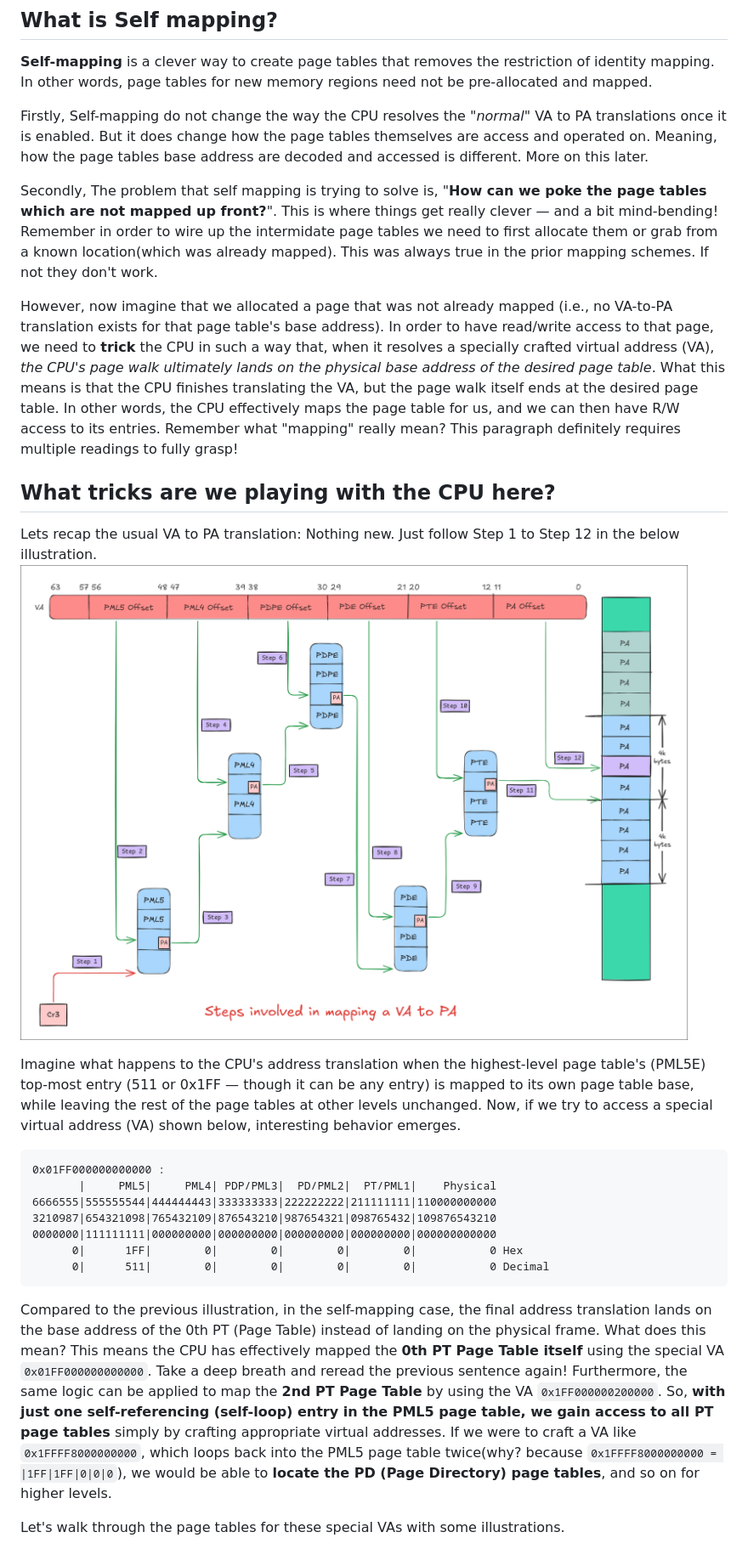
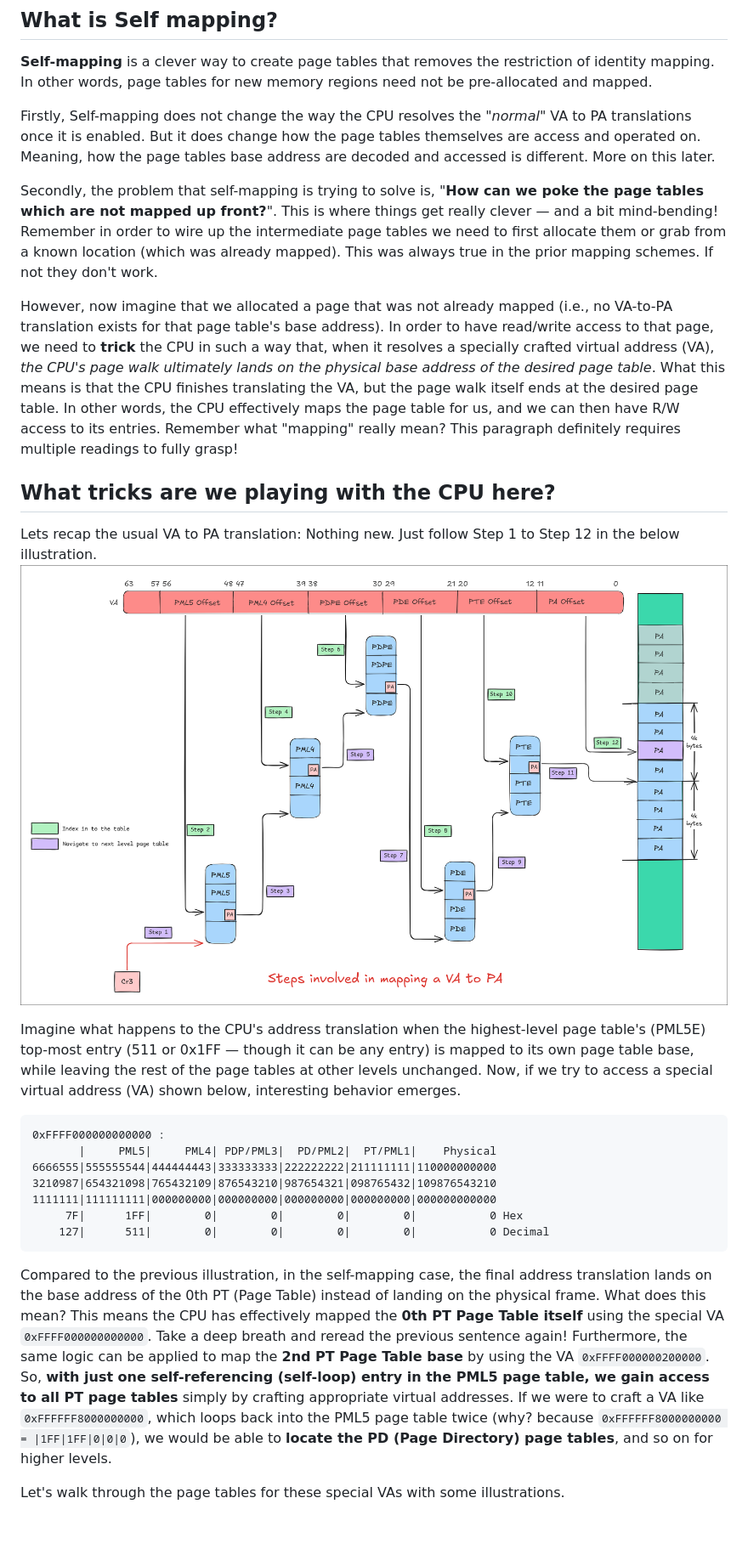
Before and after one commit to OpenDevicePartnership/patina-paging, a Markdown page: docs/paging.md, the part around one of its changes. Shown at 85% size. GitHub-like rendering; pictures changed too: docs/va_to_pa_steps.png; blank space fills up the shorter version.

````diff
--- a/docs/paging.md
+++ b/docs/paging.md
@@ -194,15 +202,15 @@ exactly to its PA.
 restriction of identity mapping. In other words, page tables for new memory
 regions need not be pre-allocated and mapped.
 
-Firstly, Self-mapping do not change the way the CPU resolves the *"normal"* VA
+Firstly, Self-mapping does not change the way the CPU resolves the *"normal"* VA
 to PA translations once it is enabled. But it does change how the page tables
 themselves are access and operated on. Meaning, how the page tables base address
 are decoded and accessed is different. More on this later.
 
-Secondly, The problem that self mapping is trying to solve is, "**How can we poke
+Secondly, the problem that self-mapping is trying to solve is, "**How can we poke
 the page tables which are not mapped up front?**". This is where things get really
-clever — and a bit mind-bending! Remember in order to wire up the intermidate
-page tables we need to first allocate them or grab from a known location(which
+clever — and a bit mind-bending! Remember in order to wire up the intermediate
+page tables we need to first allocate them or grab from a known location (which
 was already mapped). This was always true in the prior mapping schemes. If
 not they don't work.
 
@@ -229,26 +237,26 @@ at other levels unchanged. Now, if we try to access a special virtual address
 (VA) shown below, interesting behavior emerges.
 
 ```text
-0x01FF000000000000 :
+0xFFFF000000000000 :
        |     PML5|     PML4| PDP/PML3|  PD/PML2|  PT/PML1|    Physical
 6666555|555555544|444444443|333333333|222222222|211111111|110000000000
 3210987|654321098|765432109|876543210|987654321|098765432|109876543210
-0000000|111111111|000000000|000000000|000000000|000000000|000000000000
-      0|      1FF|        0|        0|        0|        0|           0 Hex
-      0|      511|        0|        0|        0|        0|           0 Decimal
+1111111|111111111|000000000|000000000|000000000|000000000|000000000000
+     7F|      1FF|        0|        0|        0|        0|           0 Hex
+    127|      511|        0|        0|        0|        0|           0 Decimal
 ```
 
 Compared to the previous illustration, in the self-mapping case, the final
 address translation lands on the base address of the 0th PT (Page Table) instead
 of landing on the physical frame. What does this mean? This means the CPU has
 effectively mapped the **0th PT Page Table itself** using the special VA
-`0x01FF000000000000`. Take a deep breath and reread the previous sentence again!
-Furthermore, the same logic can be applied to map the **2nd PT Page Table** by
-using the VA `0x1FF000000200000`. So, **with just one self-referencing
+`0xFFFF000000000000`. Take a deep breath and reread the previous sentence again!
+Furthermore, the same logic can be applied to map the **2nd PT Page Table base** by
+using the VA `0xFFFF000000200000`. So, **with just one self-referencing
 (self-loop) entry in the PML5 page table, we gain access to all PT page tables**
 simply by crafting appropriate virtual addresses. If we were to craft a VA like
-`0x1FFFF8000000000`, which loops back into the PML5 page table twice(why?
-because `0x1FFFF8000000000 = |1FF|1FF|0|0|0`), we would be able to **locate the PD
+`0xFFFFFF8000000000`, which loops back into the PML5 page table twice (why?
+because `0xFFFFFF8000000000 = |1FF|1FF|0|0|0`), we would be able to **locate the PD
 (Page Directory) page tables**, and so on for higher levels.
 
 Let's walk through the page tables for these special VAs with some
````
Also changed, not shown: other parts of docs/paging.md (+23 -16 lines), docs/steps_involed_in_mapping_the_unmapped_pd_base_address.png, docs/steps_involed_in_mapping_the_unmapped_pt_base_address.png.
